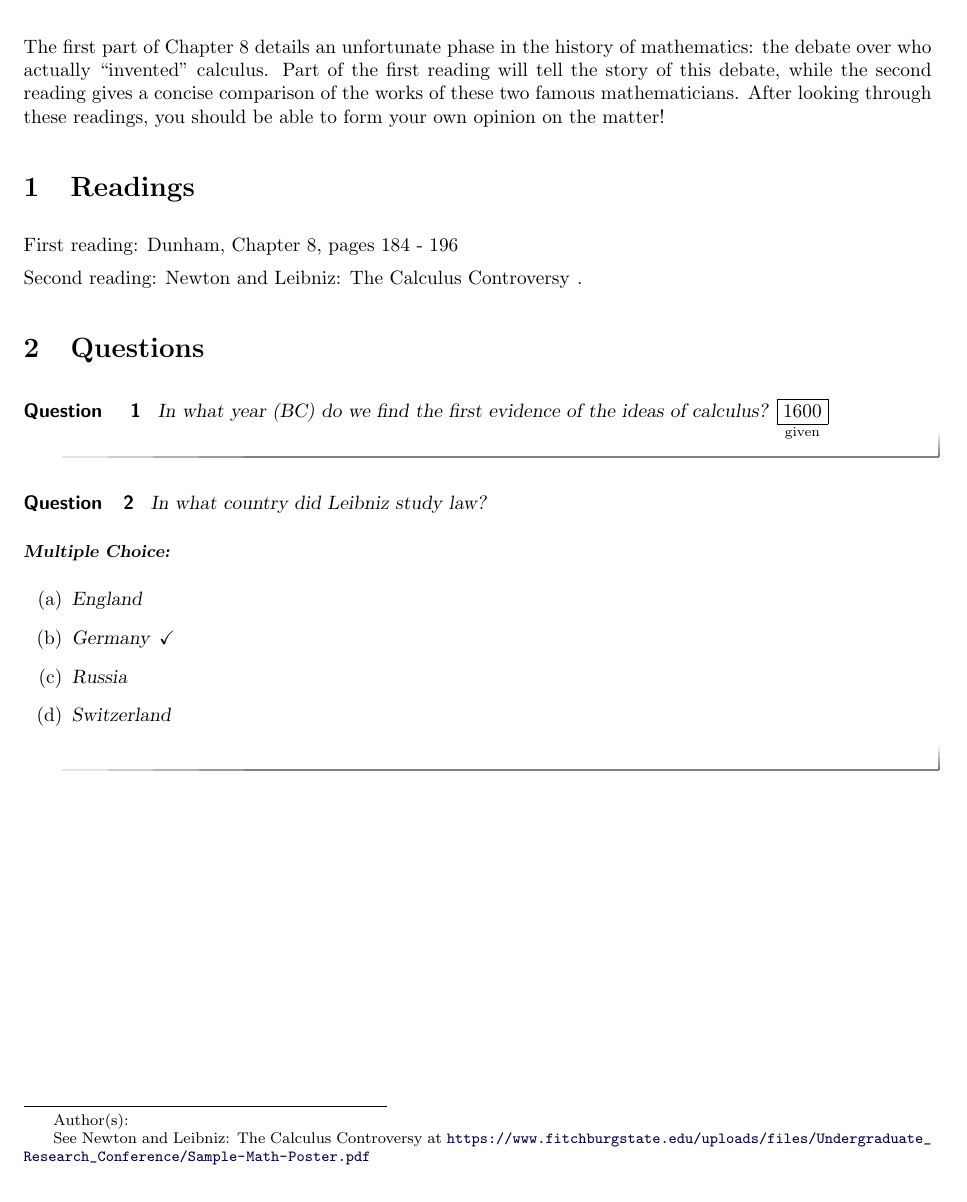
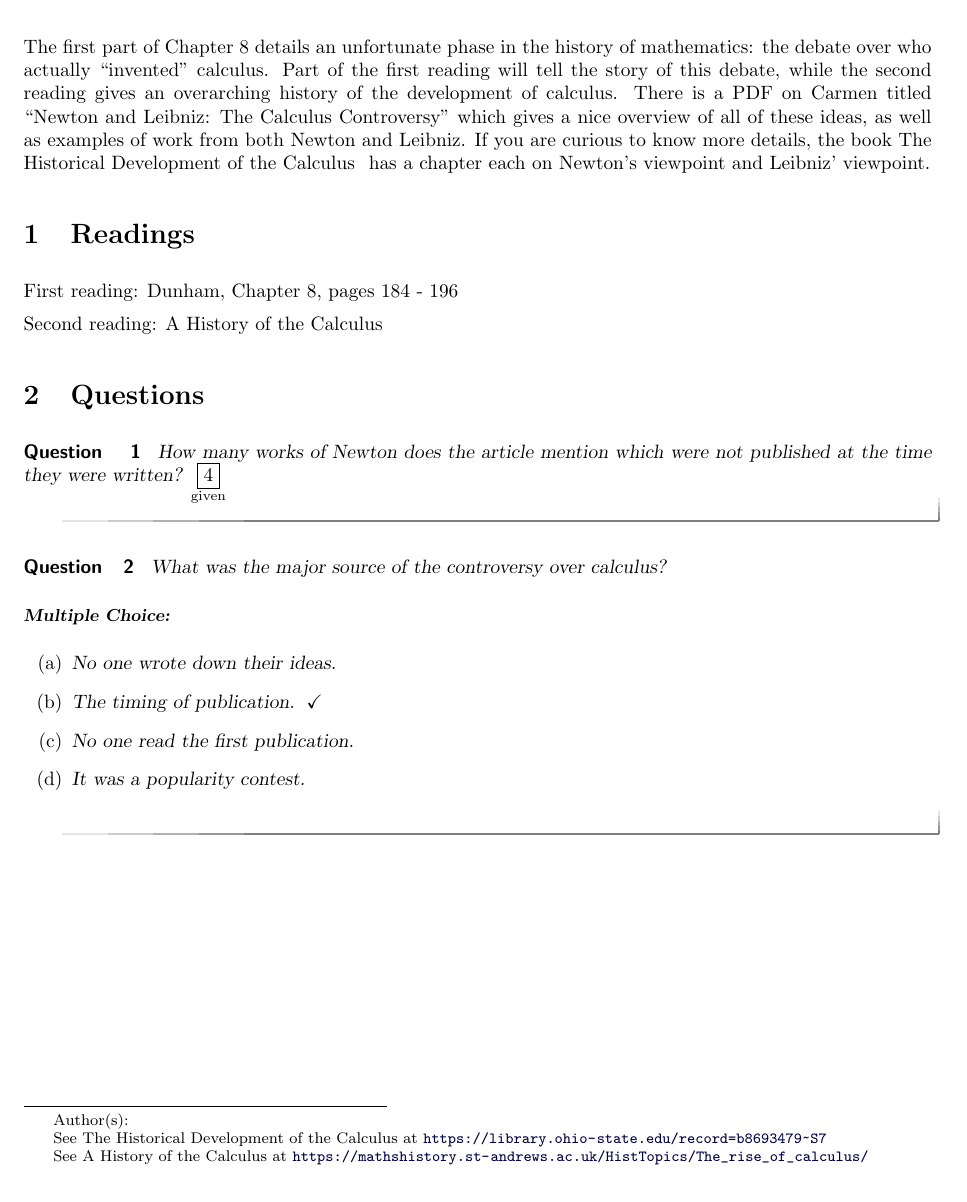
Before and after one commit to mooculus/historyOfMathematics, a LaTeX document (BernoulliAndSeries/NewtonAndLeibniz.tex): part of the page, cut so that both start at the same text. Compiled offline with pdfLaTeX.

Commit message:
More updates

```diff
--- a/BernoulliAndSeries/NewtonAndLeibniz.tex
+++ b/BernoulliAndSeries/NewtonAndLeibniz.tex
@@ -9,7 +9,7 @@
 \end{abstract}
 \maketitle
 
-The first part of Chapter 8 details an unfortunate phase in the history of mathematics: the debate over who actually ``invented'' calculus.  Part of the first reading will tell the story of this debate, while the second reading gives a concise comparison of the works of these two famous mathematicians.  After looking through these readings, you should be able to form your own opinion on the matter!
+The first part of Chapter 8 details an unfortunate phase in the history of mathematics: the debate over who actually ``invented'' calculus.  Part of the first reading will tell the story of this debate, while the second reading gives an overarching history of the development of calculus.  There is a PDF on Carmen titled ``Newton and Leibniz: The Calculus Controversy" which gives a nice overview of all of these ideas, as well as examples of work from both Newton and Leibniz. If you are curious to know more details, the book \link[The Historical Development of the Calculus]{https://library.ohio-state.edu/record=b8693479~S7} has a chapter each on Newton's viewpoint and Leibniz' viewpoint.
 
 
 
@@ -17,24 +17,23 @@ The first part of Chapter 8 details an unfortunate phase in the history of mathe
 \section{Readings}
 First reading: Dunham, Chapter 8, pages 184 - 196
 
-Second reading: \link[Newton and Leibniz: The Calculus Controversy]{https://www.fitchburgstate.edu/uploads/files/Undergraduate_Research_Conference/Sample-Math-Poster.pdf}.
-
+Second reading: \link[A History of the Calculus]{https://mathshistory.st-andrews.ac.uk/HistTopics/The_rise_of_calculus/}
 
 
 \section{Questions}
 
 \begin{question}
-In what year (BC) do we find the first evidence of the ideas of calculus?
-$\answer[given]{1600}$
+How many works of Newton does the article mention which were not published at the time they were written?
+$\answer[given]{4}$
 \end{question}
 
 \begin{question}
-In what country did Leibniz study law?
+What was the major source of the controversy over calculus?
 \begin{multipleChoice}
-\choice{England}
-\choice [correct]{Germany}
-\choice {Russia}
-\choice {Switzerland}
+\choice{No one wrote down their ideas.}
+\choice [correct]{The timing of publication.}
+\choice {No one read the first publication.}
+\choice {It was a popularity contest.}
 \end{multipleChoice}
 \end{question}
 
```
Also changed, not shown: BernoulliAndSeries/NewtonAndLeibniz.pdf, 9 other files.
